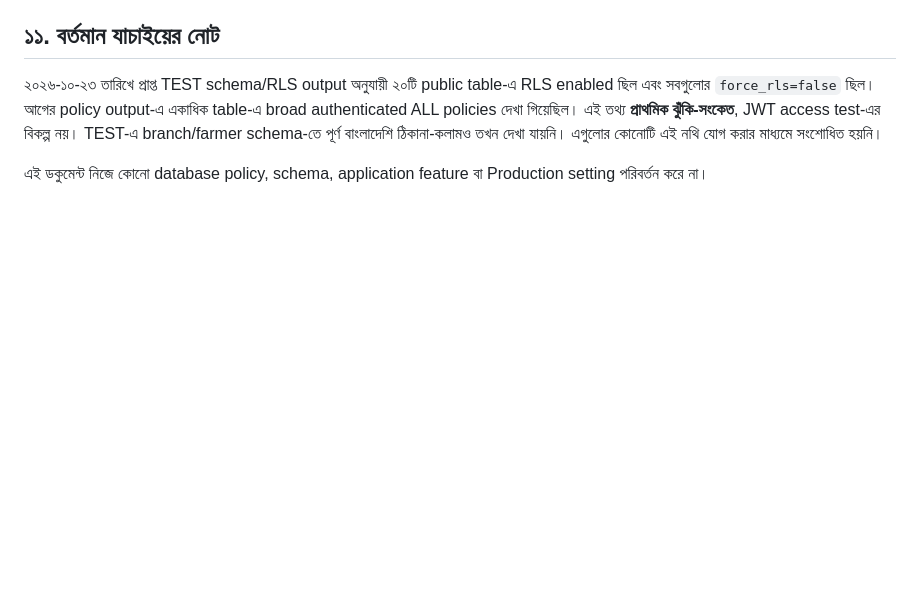
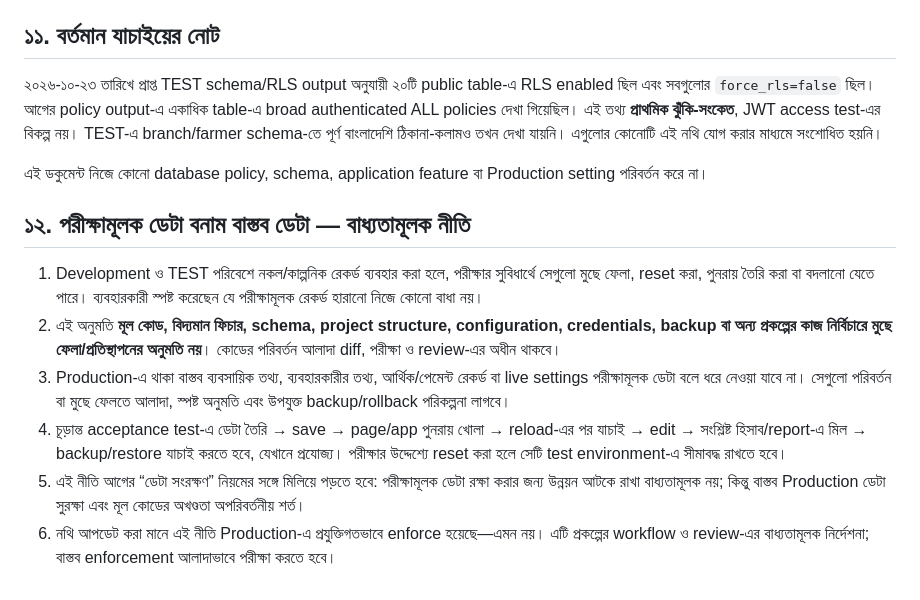
Before and after one commit to jui603295-sudo/muhaimin-dairy, a Markdown page: docs/MUHAIMIN_PROJECT_POLICY.md, the part around the change. Rendered like a GitHub page; blank space fills up the shorter version.

Commit message:
docs: clarify mock-data reset and production-data safeguards

```diff
--- a/docs/MUHAIMIN_PROJECT_POLICY.md
+++ b/docs/MUHAIMIN_PROJECT_POLICY.md
@@ -189,3 +189,12 @@ AI versioning, evaluation, staged rollout, feedback, uncertainty, privacy, usage
 ২০২৬-১০-২৩ তারিখে প্রাপ্ত TEST schema/RLS output অনুযায়ী ২০টি public table-এ RLS enabled ছিল এবং সবগুলোর `force_rls=false` ছিল। আগের policy output-এ একাধিক table-এ broad authenticated ALL policies দেখা গিয়েছিল। এই তথ্য **প্রাথমিক ঝুঁকি-সংকেত**, JWT access test-এর বিকল্প নয়। TEST-এ branch/farmer schema-তে পূর্ণ বাংলাদেশি ঠিকানা-কলামও তখন দেখা যায়নি। এগুলোর কোনোটি এই নথি যোগ করার মাধ্যমে সংশোধিত হয়নি।
 
 এই ডকুমেন্ট নিজে কোনো database policy, schema, application feature বা Production setting পরিবর্তন করে না।
+
+## ১২. পরীক্ষামূলক ডেটা বনাম বাস্তব ডেটা — বাধ্যতামূলক নীতি
+
+1. Development ও TEST পরিবেশে নকল/কাল্পনিক রেকর্ড ব্যবহার করা হলে, পরীক্ষার সুবিধার্থে সেগুলো মুছে ফেলা, reset করা, পুনরায় তৈরি করা বা বদলানো যেতে পারে। ব্যবহারকারী স্পষ্ট করেছেন যে পরীক্ষামূলক রেকর্ড হারানো নিজে কোনো বাধা নয়।
+2. এই অনুমতি **মূল কোড, বিদ্যমান ফিচার, schema, project structure, configuration, credentials, backup বা অন্য প্রকল্পের কাজ নির্বিচারে মুছে ফেলা/প্রতিস্থাপনের অনুমতি নয়**। কোডের পরিবর্তন আলাদা diff, পরীক্ষা ও review-এর অধীন থাকবে।
+3. Production-এ থাকা বাস্তব ব্যবসায়িক তথ্য, ব্যবহারকারীর তথ্য, আর্থিক/পেমেন্ট রেকর্ড বা live settings পরীক্ষামূলক ডেটা বলে ধরে নেওয়া যাবে না। সেগুলো পরিবর্তন বা মুছে ফেলতে আলাদা, স্পষ্ট অনুমতি এবং উপযুক্ত backup/rollback পরিকল্পনা লাগবে।
+4. চূড়ান্ত acceptance test-এ ডেটা তৈরি → save → page/app পুনরায় খোলা → reload-এর পর যাচাই → edit → সংশ্লিষ্ট হিসাব/report-এ মিল → backup/restore যাচাই করতে হবে, যেখানে প্রযোজ্য। পরীক্ষার উদ্দেশ্যে reset করা হলে সেটি test environment-এ সীমাবদ্ধ রাখতে হবে।
+5. এই নীতি আগের “ডেটা সংরক্ষণ” নিয়মের সঙ্গে মিলিয়ে পড়তে হবে: পরীক্ষামূলক ডেটা রক্ষা করার জন্য উন্নয়ন আটকে রাখা বাধ্যতামূলক নয়; কিন্তু বাস্তব Production ডেটা সুরক্ষা এবং মূল কোডের অখণ্ডতা অপরিবর্তনীয় শর্ত।
+6. নথি আপডেট করা মানে এই নীতি Production-এ প্রযুক্তিগতভাবে enforce হয়েছে—এমন নয়। এটি প্রকল্পের workflow ও review-এর বাধ্যতামূলক নির্দেশনা; বাস্তব enforcement আলাদাভাবে পরীক্ষা করতে হবে।
```
